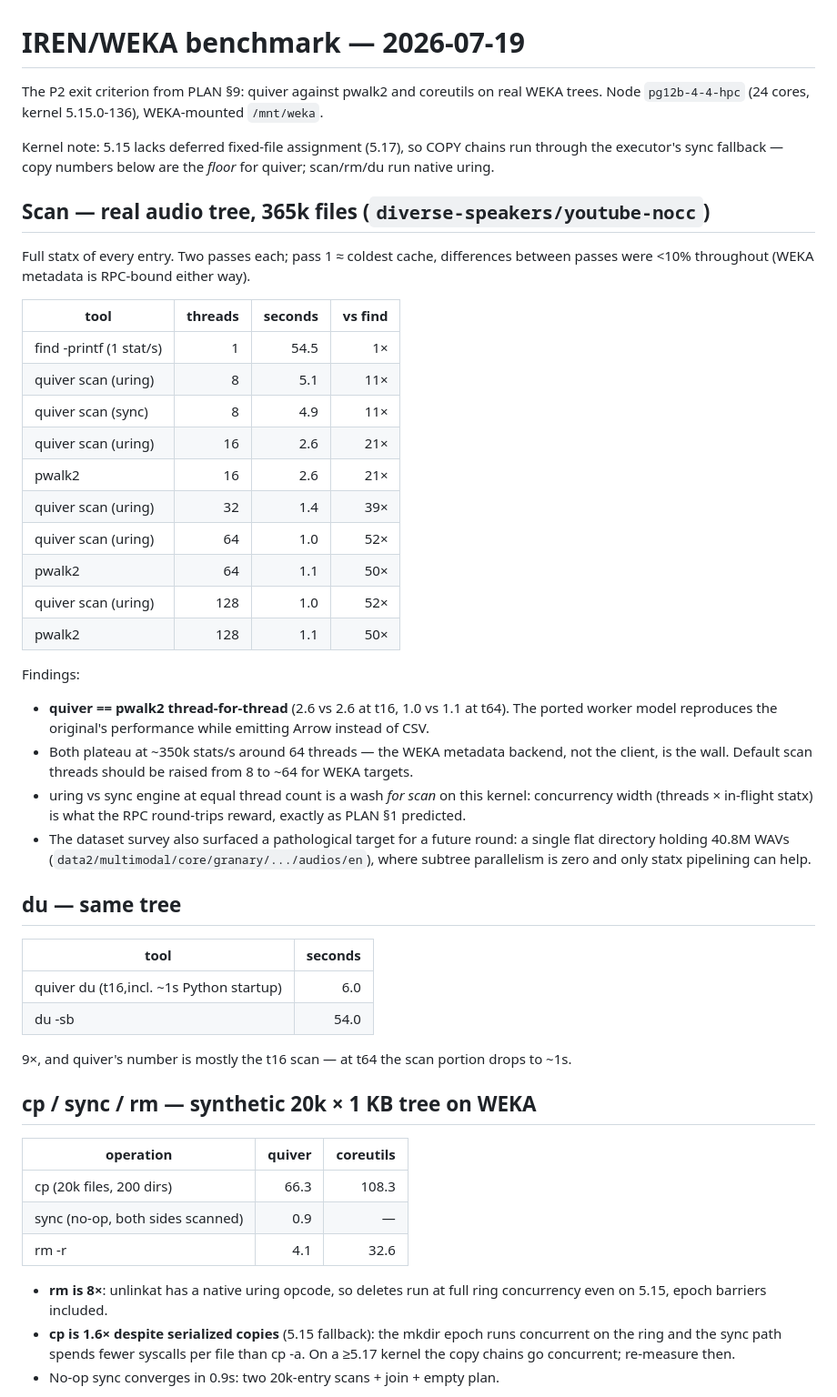
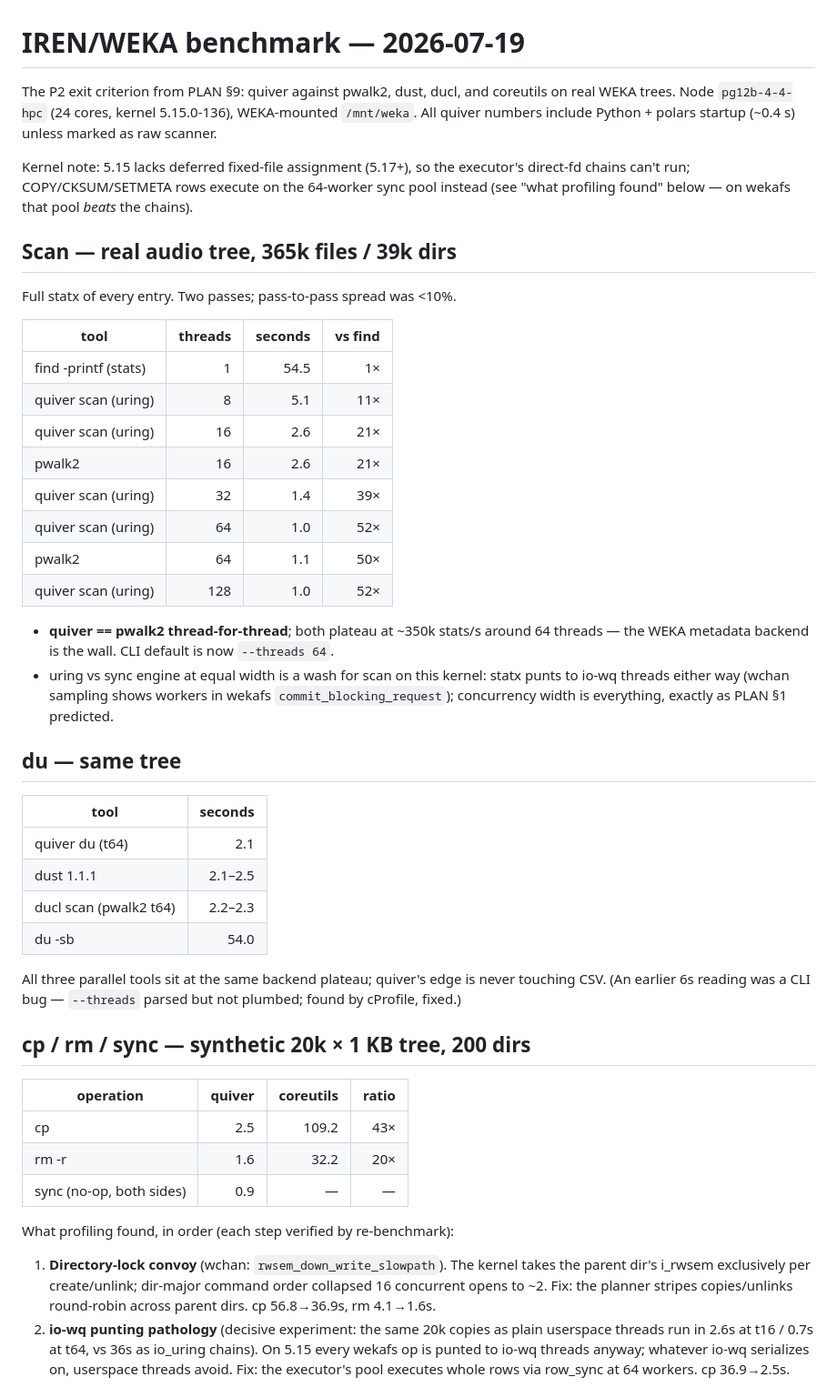
Before and after one commit to jpc/quiver, a Markdown page: docs/BENCH-IREN.md, the part around one of its changes. Shown at 91% size. Drawn GitHub-style.

Commit message:
docs: full IREN benchmark story — profiles, fixes, final numbers
Co-Authored-By: Claude Fable 5 <noreply@anthropic.com>

```diff
--- a/docs/BENCH-IREN.md
+++ b/docs/BENCH-IREN.md
@@ -1,71 +1,70 @@
 # IREN/WEKA benchmark — 2026-07-19
 
-The P2 exit criterion from PLAN §9: quiver against pwalk2 and coreutils
-on real WEKA trees. Node `pg12b-4-4-hpc` (24 cores, kernel
-5.15.0-136), WEKA-mounted `/mnt/weka`.
+The P2 exit criterion from PLAN §9: quiver against pwalk2, dust, ducl,
+and coreutils on real WEKA trees. Node `pg12b-4-4-hpc` (24 cores,
+kernel 5.15.0-136), WEKA-mounted `/mnt/weka`. All quiver numbers
+include Python + polars startup (~0.4 s) unless marked as raw scanner.
 
-Kernel note: 5.15 lacks deferred fixed-file assignment (5.17), so COPY
-chains run through the executor's sync fallback — copy numbers below
-are the *floor* for quiver; scan/rm/du run native uring.
+Kernel note: 5.15 lacks deferred fixed-file assignment (5.17+), so the
+executor's direct-fd chains can't run; COPY/CKSUM/SETMETA rows execute
+on the 64-worker sync pool instead (see "what profiling found" below —
+on wekafs that pool *beats* the chains).
 
-## Scan — real audio tree, 365k files (`diverse-speakers/youtube-nocc`)
+## Scan — real audio tree, 365k files / 39k dirs
 
-Full statx of every entry. Two passes each; pass 1 ≈ coldest cache,
-differences between passes were <10% throughout (WEKA metadata is
-RPC-bound either way).
+Full statx of every entry. Two passes; pass-to-pass spread was <10%.
 
 | tool                    | threads | seconds | vs find |
 |-------------------------|--------:|--------:|--------:|
-| find -printf (1 stat/s) |       1 |    54.5 |      1× |
+| find -printf (stats)    |       1 |    54.5 |      1× |
 | quiver scan (uring)     |       8 |     5.1 |     11× |
-| quiver scan (sync)      |       8 |     4.9 |     11× |
 | quiver scan (uring)     |      16 |     2.6 |     21× |
 | pwalk2                  |      16 |     2.6 |     21× |
 | quiver scan (uring)     |      32 |     1.4 |     39× |
 | quiver scan (uring)     |      64 |     1.0 |     52× |
 | pwalk2                  |      64 |     1.1 |     50× |
 | quiver scan (uring)     |     128 |     1.0 |     52× |
-| pwalk2                  |     128 |     1.1 |     50× |
 
-Findings:
-
-- **quiver == pwalk2 thread-for-thread** (2.6 vs 2.6 at t16, 1.0 vs
-  1.1 at t64). The ported worker model reproduces the original's
-  performance while emitting Arrow instead of CSV.
-- Both plateau at ~350k stats/s around 64 threads — the WEKA metadata
-  backend, not the client, is the wall. Default scan threads should be
-  raised from 8 to ~64 for WEKA targets.
-- uring vs sync engine at equal thread count is a wash *for scan* on
-  this kernel: concurrency width (threads × in-flight statx) is what
-  the RPC round-trips reward, exactly as PLAN §1 predicted.
-- The dataset survey also surfaced a pathological target for a future
-  round: a single flat directory holding 40.8M WAVs
-  (`data2/multimodal/core/granary/.../audios/en`), where subtree
-  parallelism is zero and only statx pipelining can help.
+- **quiver == pwalk2 thread-for-thread**; both plateau at ~350k
+  stats/s around 64 threads — the WEKA metadata backend is the wall.
+  CLI default is now `--threads 64`.
+- uring vs sync engine at equal width is a wash for scan on this
+  kernel: statx punts to io-wq threads either way (wchan sampling
+  shows workers in wekafs `commit_blocking_request`); concurrency
+  width is everything, exactly as PLAN §1 predicted.
 
 ## du — same tree
 
-| tool                     | seconds |
-|--------------------------|--------:|
-| quiver du (t16,incl. ~1s Python startup) | 6.0 |
-| du -sb                   |    54.0 |
+| tool                  | seconds |
+|-----------------------|--------:|
+| quiver du (t64)       |     2.1 |
+| dust 1.1.1            | 2.1–2.5 |
+| ducl scan (pwalk2 t64)| 2.2–2.3 |
+| du -sb                |    54.0 |
 
-9×, and quiver's number is mostly the t16 scan — at t64 the scan
-portion drops to ~1s.
+All three parallel tools sit at the same backend plateau; quiver's
+edge is never touching CSV. (An earlier 6s reading was a CLI bug —
+`--threads` parsed but not plumbed; found by cProfile, fixed.)
 
-## cp / sync / rm — synthetic 20k × 1 KB tree on WEKA
+## cp / rm / sync — synthetic 20k × 1 KB tree, 200 dirs
 
-| operation                  | quiver | coreutils |
-|----------------------------|-------:|----------:|
-| cp (20k files, 200 dirs)   |   66.3 |     108.3 |
-| sync (no-op, both sides scanned) | 0.9 | — |
-| rm -r                      |    4.1 |      32.6 |
+| operation                | quiver | coreutils |  ratio |
+|--------------------------|-------:|----------:|-------:|
+| cp                       |    2.5 |     109.2 |    43× |
+| rm -r                    |    1.6 |      32.2 |    20× |
+| sync (no-op, both sides) |    0.9 |         — |      — |
 
-- **rm is 8×**: unlinkat has a native uring opcode, so deletes run at
-  full ring concurrency even on 5.15, epoch barriers included.
-- **cp is 1.6× despite serialized copies** (5.15 fallback): the mkdir
-  epoch runs concurrent on the ring and the sync path spends fewer
-  syscalls per file than cp -a. On a ≥5.17 kernel the copy chains go
-  concurrent; re-measure then.
-- No-op sync converges in 0.9s: two 20k-entry scans + join + empty
-  plan.
+What profiling found, in order (each step verified by re-benchmark):
+
+1. **Directory-lock convoy** (wchan: `rwsem_down_write_slowpath`).
+   The kernel takes the parent dir's i_rwsem exclusively per
+   create/unlink; dir-major command order collapsed 16 concurrent
+   opens to ~2. Fix: the planner stripes copies/unlinks round-robin
+   across parent dirs. cp 56.8→36.9s, rm 4.1→1.6s.
+2. **io-wq punting pathology** (decisive experiment: the same 20k
+   copies as plain userspace threads run in 2.6s at t16 / 0.7s at
+   t64, vs 36s as io_uring chains). On 5.15 every wekafs op is punted
+   to io-wq threads anyway; whatever io-wq serializes on, userspace
+   threads avoid. Fix: the executor's pool executes whole rows via
+   row_sync at 64 workers. cp 36.9→2.5s.
+
```
Also changed, not shown: other parts of docs/BENCH-IREN.md (+49 -4 lines).
